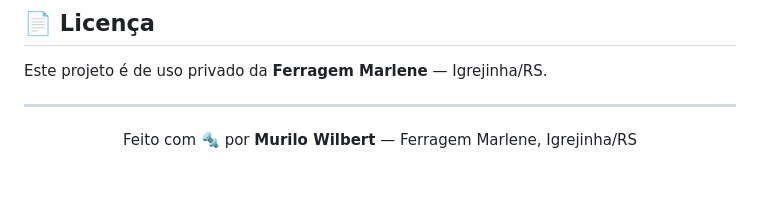
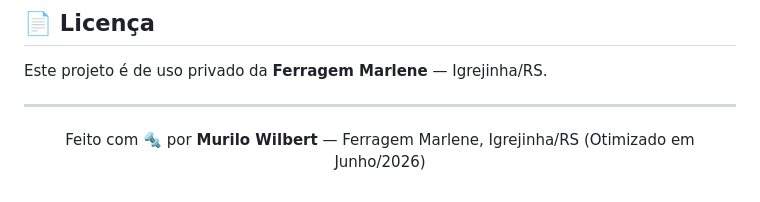
Before and after one commit to murilowilbert/humanized-bot-whatsapp, a Markdown page: README.md, the part around the change. Rendered like a GitHub page.

```diff
--- a/README.md
+++ b/README.md
@@ -471,5 +471,5 @@ Este projeto é de uso privado da **Ferragem Marlene** — Igrejinha/RS.
 ---
 
 <p align="center">
-  Feito com 🔩 por <strong>Murilo Wilbert</strong> — Ferragem Marlene, Igrejinha/RS
+  Feito com 🔩 por <strong>Murilo Wilbert</strong> — Ferragem Marlene, Igrejinha/RS (Otimizado em Junho/2026)
 </p>
```
